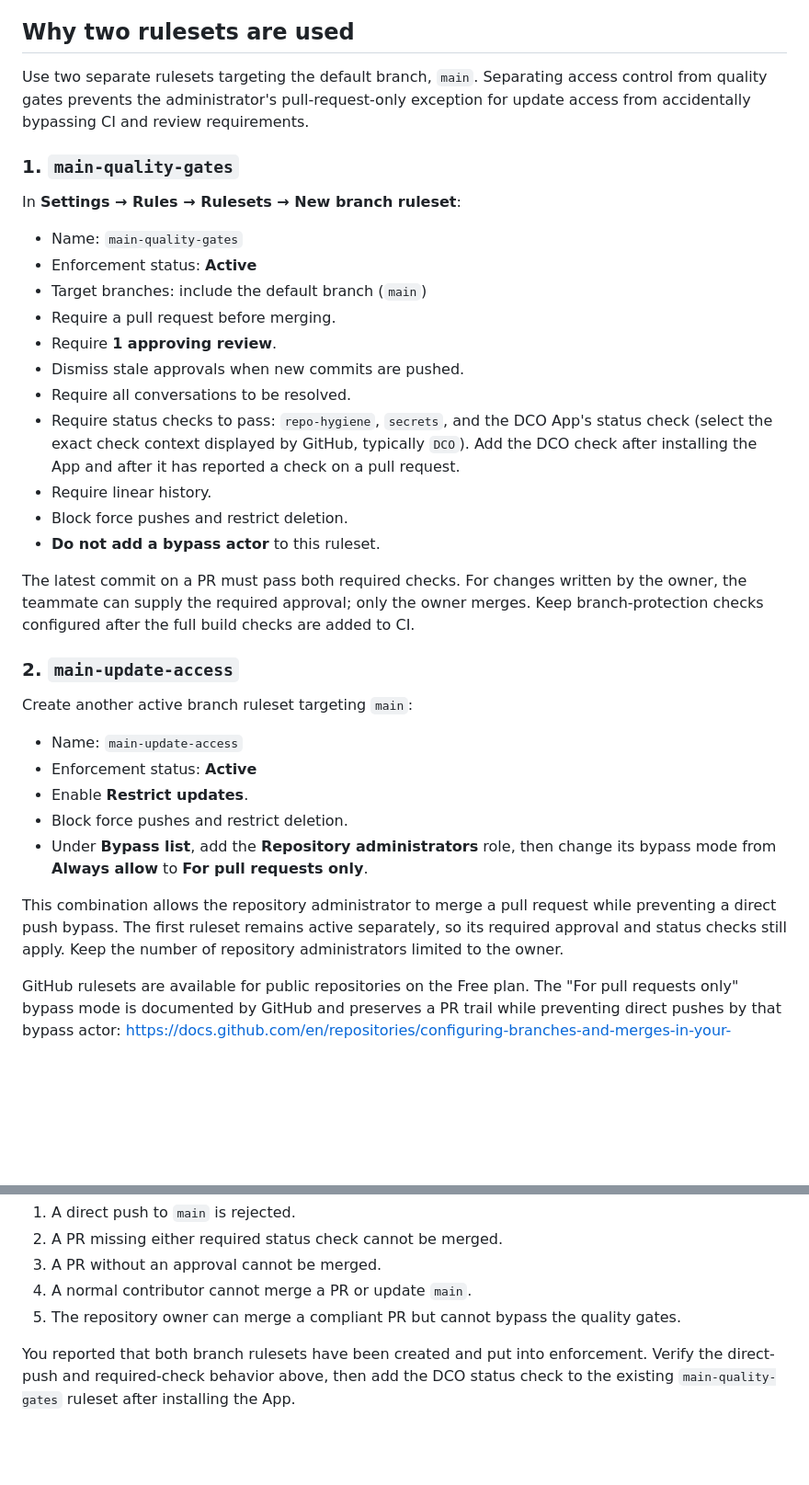
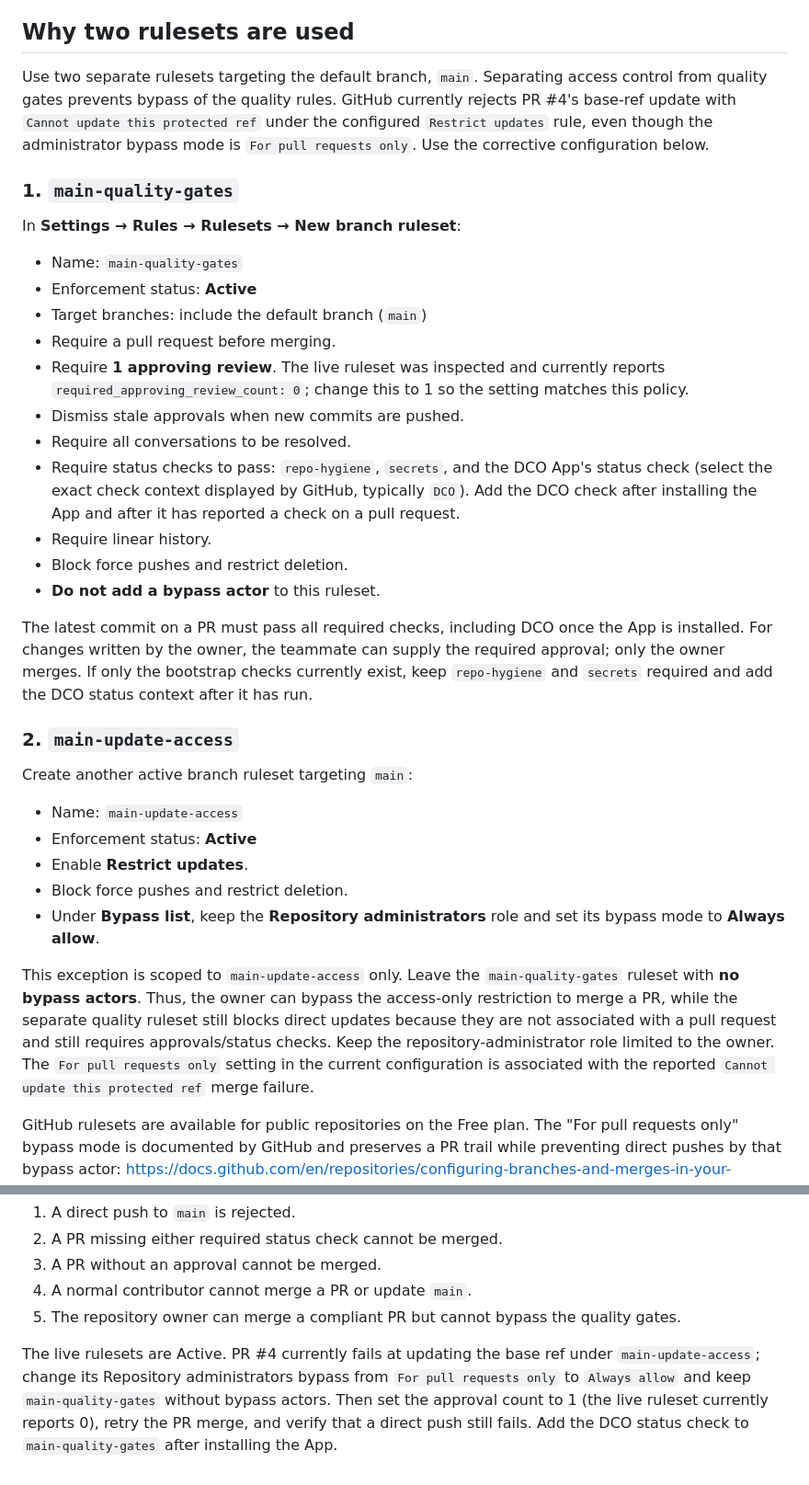
Before and after one commit to SamarthBadola/Tabeltop-RPG-Simulator, a Markdown page: docs/REPOSITORY-GOVERNANCE.md, 2 parts joined by grey strips. Shown at 92% size. Drawn GitHub-style; blank space fills up the shorter version.

Commit message:
docs(security): correct restricted update bypass for PR merges

```diff
--- a/docs/REPOSITORY-GOVERNANCE.md
+++ b/docs/REPOSITORY-GOVERNANCE.md
@@ -4,7 +4,7 @@ This repository is public. Community contributions are welcome, but only the rep
 
 ## Why two rulesets are used
 
-Use two separate rulesets targeting the default branch, `main`. Separating access control from quality gates prevents the administrator's pull-request-only exception for update access from accidentally bypassing CI and review requirements.
+Use two separate rulesets targeting the default branch, `main`. Separating access control from quality gates prevents bypass of the quality rules. GitHub currently rejects PR #4's base-ref update with `Cannot update this protected ref` under the configured `Restrict updates` rule, even though the administrator bypass mode is `For pull requests only`. Use the corrective configuration below.
 
 ### 1. `main-quality-gates`
 
@@ -14,7 +14,7 @@ In **Settings → Rules → Rulesets → New branch ruleset**:
 - Enforcement status: **Active**
 - Target branches: include the default branch (`main`)
 - Require a pull request before merging.
-- Require **1 approving review**.
+- Require **1 approving review**. The live ruleset was inspected and currently reports `required_approving_review_count: 0`; change this to 1 so the setting matches this policy.
 - Dismiss stale approvals when new commits are pushed.
 - Require all conversations to be resolved.
 - Require status checks to pass: `repo-hygiene`, `secrets`, and the DCO App's status check (select the exact check context displayed by GitHub, typically `DCO`). Add the DCO check after installing the App and after it has reported a check on a pull request.
@@ -22,7 +22,7 @@ In **Settings → Rules → Rulesets → New branch ruleset**:
 - Block force pushes and restrict deletion.
 - **Do not add a bypass actor** to this ruleset.
 
-The latest commit on a PR must pass both required checks. For changes written by the owner, the teammate can supply the required approval; only the owner merges. Keep branch-protection checks configured after the full build checks are added to CI.
+The latest commit on a PR must pass all required checks, including DCO once the App is installed. For changes written by the owner, the teammate can supply the required approval; only the owner merges. If only the bootstrap checks currently exist, keep `repo-hygiene` and `secrets` required and add the DCO status context after it has run.
 
 ### 2. `main-update-access`
 
@@ -32,9 +32,9 @@ Create another active branch ruleset targeting `main`:
 - Enforcement status: **Active**
 - Enable **Restrict updates**.
 - Block force pushes and restrict deletion.
-- Under **Bypass list**, add the **Repository administrators** role, then change its bypass mode from **Always allow** to **For pull requests only**.
+- Under **Bypass list**, keep the **Repository administrators** role and set its bypass mode to **Always allow**.
 
-This combination allows the repository administrator to merge a pull request while preventing a direct push bypass. The first ruleset remains active separately, so its required approval and status checks still apply. Keep the number of repository administrators limited to the owner.
+This exception is scoped to `main-update-access` only. Leave the `main-quality-gates` ruleset with **no bypass actors**. Thus, the owner can bypass the access-only restriction to merge a PR, while the separate quality ruleset still blocks direct updates because they are not associated with a pull request and still requires approvals/status checks. Keep the repository-administrator role limited to the owner. The `For pull requests only` setting in the current configuration is associated with the reported `Cannot update this protected ref` merge failure.
 
 GitHub rulesets are available for public repositories on the Free plan. The "For pull requests only" bypass mode is documented by GitHub and preserves a PR trail while preventing direct pushes by that bypass actor:
 https://docs.github.com/en/repositories/configuring-branches-and-merges-in-your-repository/managing-rulesets/creating-rulesets-for-a-repository
@@ -63,4 +63,4 @@ After creating both rulesets, confirm they show **Active** and target `main`. Te
 4. A normal contributor cannot merge a PR or update `main`.
 5. The repository owner can merge a compliant PR but cannot bypass the quality gates.
 
-You reported that both branch rulesets have been created and put into enforcement. Verify the direct-push and required-check behavior above, then add the DCO status check to the existing `main-quality-gates` ruleset after installing the App.
+The live rulesets are Active. PR #4 currently fails at updating the base ref under `main-update-access`; change its Repository administrators bypass from `For pull requests only` to `Always allow` and keep `main-quality-gates` without bypass actors. Then set the approval count to 1 (the live ruleset currently reports 0), retry the PR merge, and verify that a direct push still fails. Add the DCO status check to `main-quality-gates` after installing the App.
```
